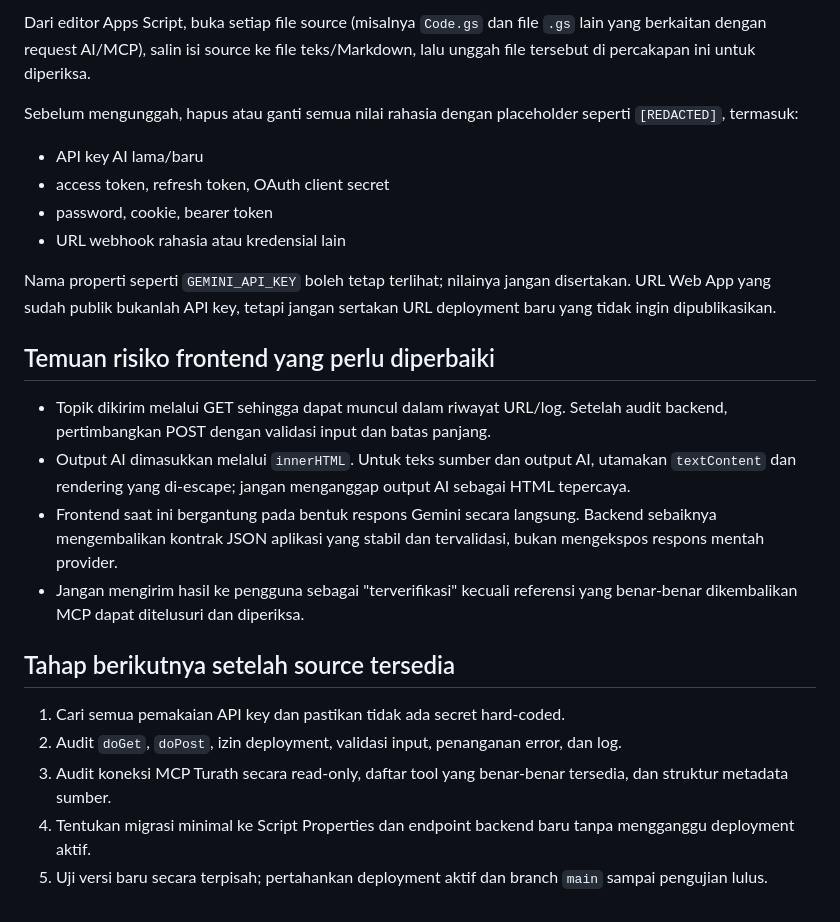
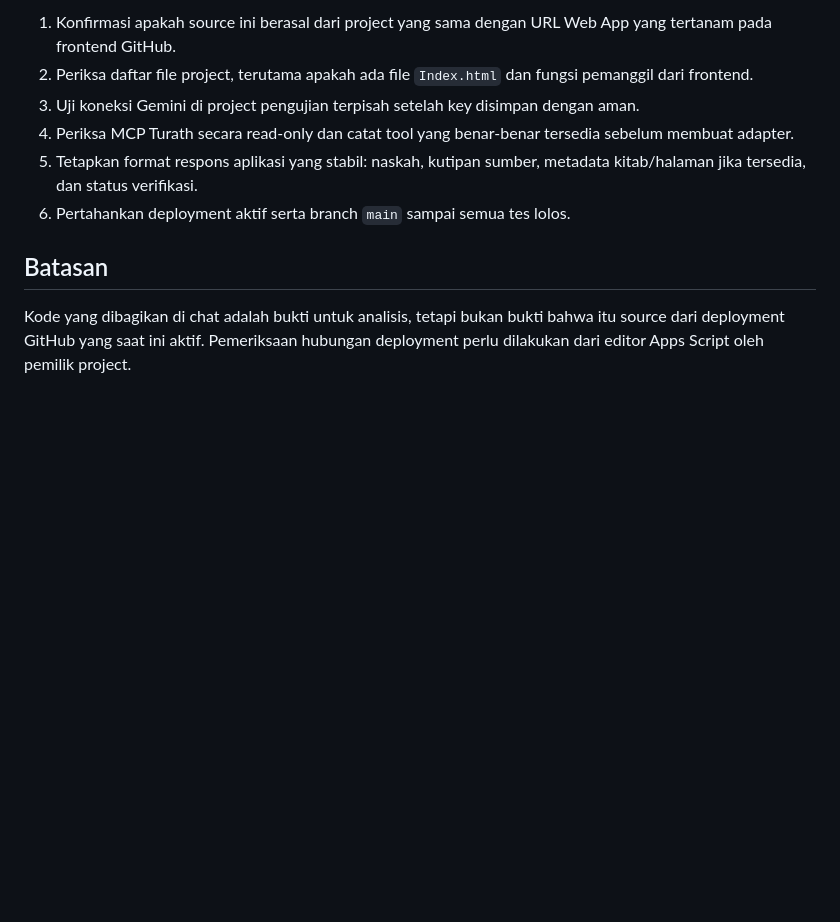
Before and after one commit to msukri89/buku-saku-khatib, a Markdown page: AUDIT_BACKEND_APPS_SCRIPT.md, the part around one of its changes. GitHub-like rendering; blank space fills up the shorter version.

```diff
--- a/AUDIT_BACKEND_APPS_SCRIPT.md
+++ b/AUDIT_BACKEND_APPS_SCRIPT.md
@@ -28,25 +54,11 @@ Lakukan pada project Apps Script yang benar-benar terkait dengan URL Web App lam
 
-Dari editor Apps Script, buka setiap file source (misalnya `Code.gs` dan file `.gs` lain yang berkaitan dengan request AI/MCP), salin isi source ke file teks/Markdown, lalu unggah file tersebut di percakapan ini untuk diperiksa.
+1. Konfirmasi apakah source ini berasal dari project yang sama dengan URL Web App yang tertanam pada frontend GitHub.
+2. Periksa daftar file project, terutama apakah ada file `Index.html` dan fungsi pemanggil dari frontend.
+3. Uji koneksi Gemini di project pengujian terpisah setelah key disimpan dengan aman.
+4. Periksa MCP Turath secara read-only dan catat tool yang benar-benar tersedia sebelum membuat adapter.
+5. Tetapkan format respons aplikasi yang stabil: naskah, kutipan sumber, metadata kitab/halaman jika tersedia, dan status verifikasi.
+6. Pertahankan deployment aktif serta branch `main` sampai semua tes lolos.
 
-Sebelum mengunggah, hapus atau ganti semua nilai rahasia dengan placeholder seperti `[REDACTED]`, termasuk:
-- API key AI lama/baru
-- access token, refresh token, OAuth client secret
-- password, cookie, bearer token
-- URL webhook rahasia atau kredensial lain
+## Batasan
 
-Nama properti seperti `GEMINI_API_KEY` boleh tetap terlihat; nilainya jangan disertakan. URL Web App yang sudah publik bukanlah API key, tetapi jangan sertakan URL deployment baru yang tidak ingin dipublikasikan.
-
-## Temuan risiko frontend yang perlu diperbaiki
-
-- Topik dikirim melalui GET sehingga dapat muncul dalam riwayat URL/log. Setelah audit backend, pertimbangkan POST dengan validasi input dan batas panjang.
-- Output AI dimasukkan melalui `innerHTML`. Untuk teks sumber dan output AI, utamakan `textContent` dan rendering yang di-escape; jangan menganggap output AI sebagai HTML tepercaya.
-- Frontend saat ini bergantung pada bentuk respons Gemini secara langsung. Backend sebaiknya mengembalikan kontrak JSON aplikasi yang stabil dan tervalidasi, bukan mengekspos respons mentah provider.
-- Jangan mengirim hasil ke pengguna sebagai "terverifikasi" kecuali referensi yang benar-benar dikembalikan MCP dapat ditelusuri dan diperiksa.
-
-## Tahap berikutnya setelah source tersedia
-
-1. Cari semua pemakaian API key dan pastikan tidak ada secret hard-coded.
-2. Audit `doGet`, `doPost`, izin deployment, validasi input, penanganan error, dan log.
-3. Audit koneksi MCP Turath secara read-only, daftar tool yang benar-benar tersedia, dan struktur metadata sumber.
-4. Tentukan migrasi minimal ke Script Properties dan endpoint backend baru tanpa mengganggu deployment aktif.
-5. Uji versi baru secara terpisah; pertahankan deployment aktif dan branch `main` sampai pengujian lulus.
+Kode yang dibagikan di chat adalah bukti untuk analisis, tetapi bukan bukti bahwa itu source dari deployment GitHub yang saat ini aktif. Pemeriksaan hubungan deployment perlu dilakukan dari editor Apps Script oleh pemilik project.
```
Also changed, not shown: other parts of AUDIT_BACKEND_APPS_SCRIPT.md (+42 -16 lines).
